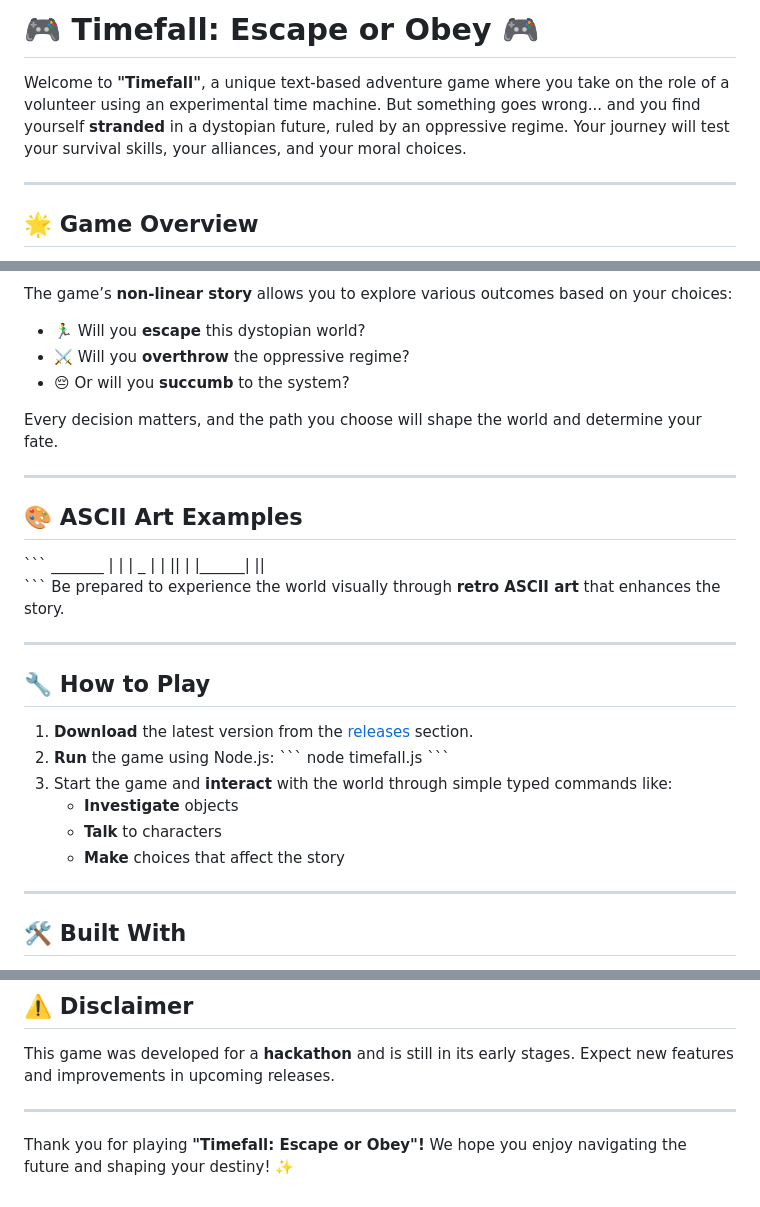
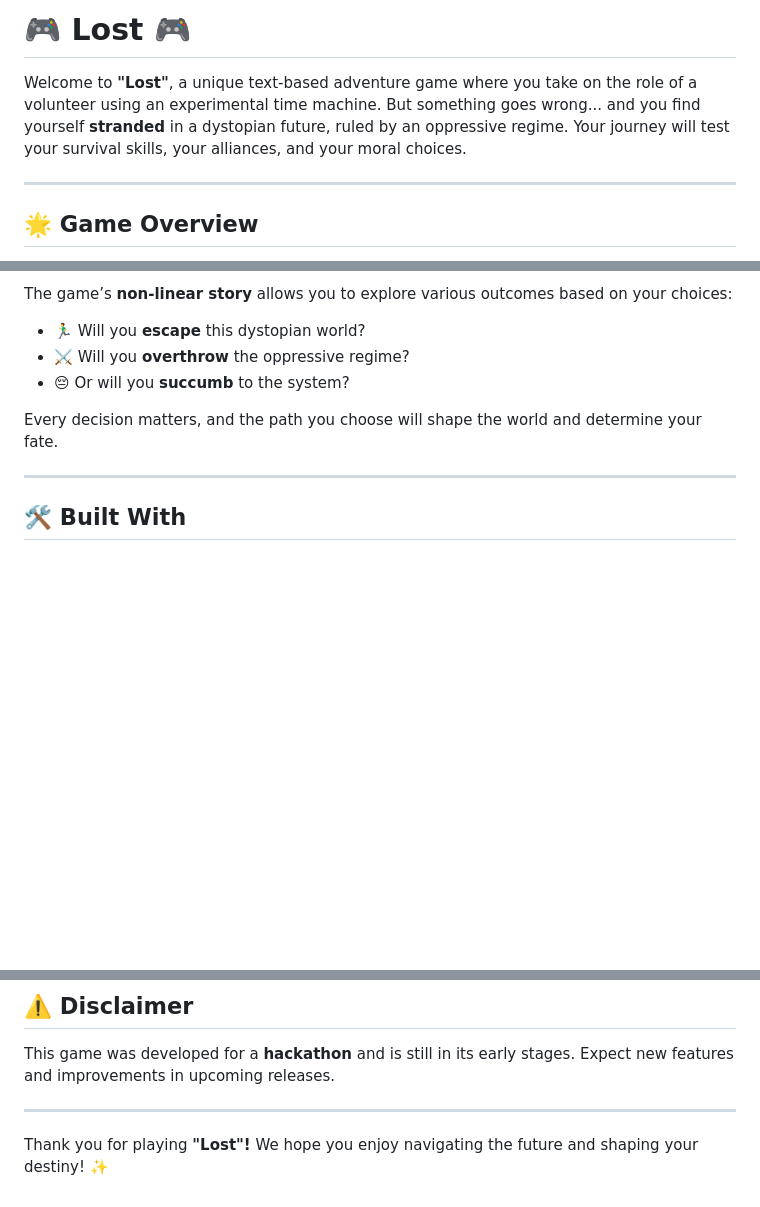
Before and after one commit to rishala-team/Lost, a Markdown page: README.md, 3 parts joined by grey strips. GitHub-like rendering; blank space fills up the shorter version.

```diff
--- a/README.md
+++ b/README.md
@@ -1,7 +1,7 @@
 
-# 🎮 **Timefall: Escape or Obey** 🎮
+# 🎮 **Lost** 🎮
 
-Welcome to **"Timefall"**, a unique text-based adventure game where you take on the role of a volunteer using an experimental time machine. But something goes wrong... and you find yourself **stranded** in a dystopian future, ruled by an oppressive regime. Your journey will test your survival skills, your alliances, and your moral choices.
+Welcome to **"Lost"**, a unique text-based adventure game where you take on the role of a volunteer using an experimental time machine. But something goes wrong... and you find yourself **stranded** in a dystopian future, ruled by an oppressive regime. Your journey will test your survival skills, your alliances, and your moral choices.
 
 ---
 
@@ -47,34 +47,6 @@ Every decision matters, and the path you choose will shape the world and determi
 
 ---
 
-## 🎨 **ASCII Art Examples**
-
-\`\`\`
-    _______
-   |       |
-   |  _    |
-   | |_|   |
-   |_______|
-      ||
-\`\`\`
-Be prepared to experience the world visually through **retro ASCII art** that enhances the story.
-
----
-
-## 🔧 **How to Play**
-
-1. **Download** the latest version from the [releases](#) section.
-2. **Run** the game using Node.js:
-   \`\`\`
-   node timefall.js
-   \`\`\`
-3. Start the game and **interact** with the world through simple typed commands like:
-   - **Investigate** objects
-   - **Talk** to characters
-   - **Make** choices that affect the story
-
----
-
 ## 🛠️ **Built With**
 
 - **Node.js** for backend processing
@@ -97,4 +69,4 @@ This game was developed for a **hackathon** and is still in its early stages. Ex
 
 ---
 
-Thank you for playing **"Timefall: Escape or Obey"!** We hope you enjoy navigating the future and shaping your destiny! ✨
+Thank you for playing **"Lost"!** We hope you enjoy navigating the future and shaping your destiny! ✨
```
